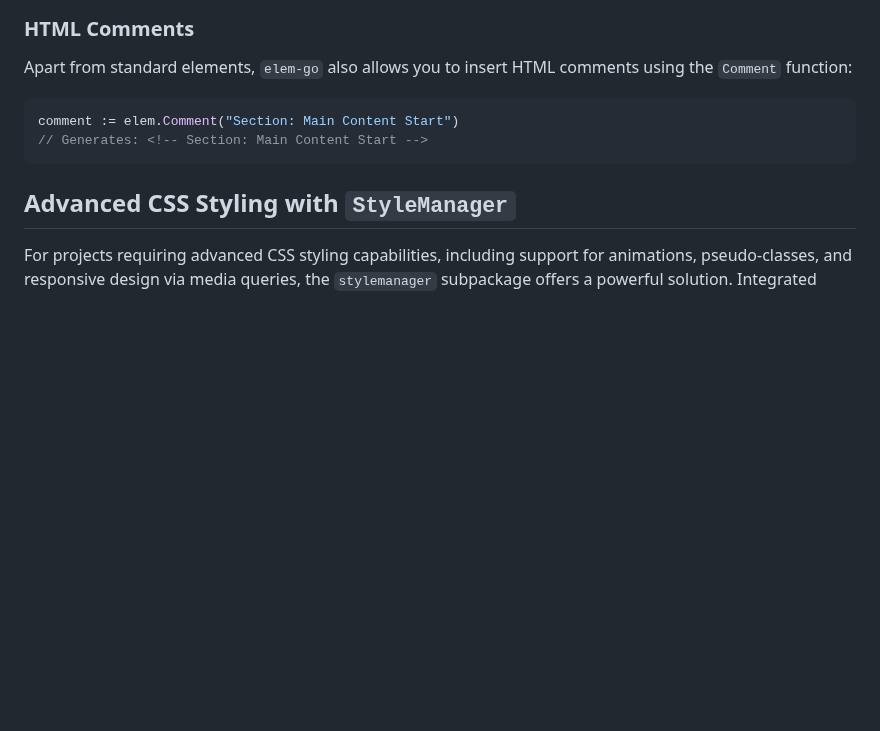
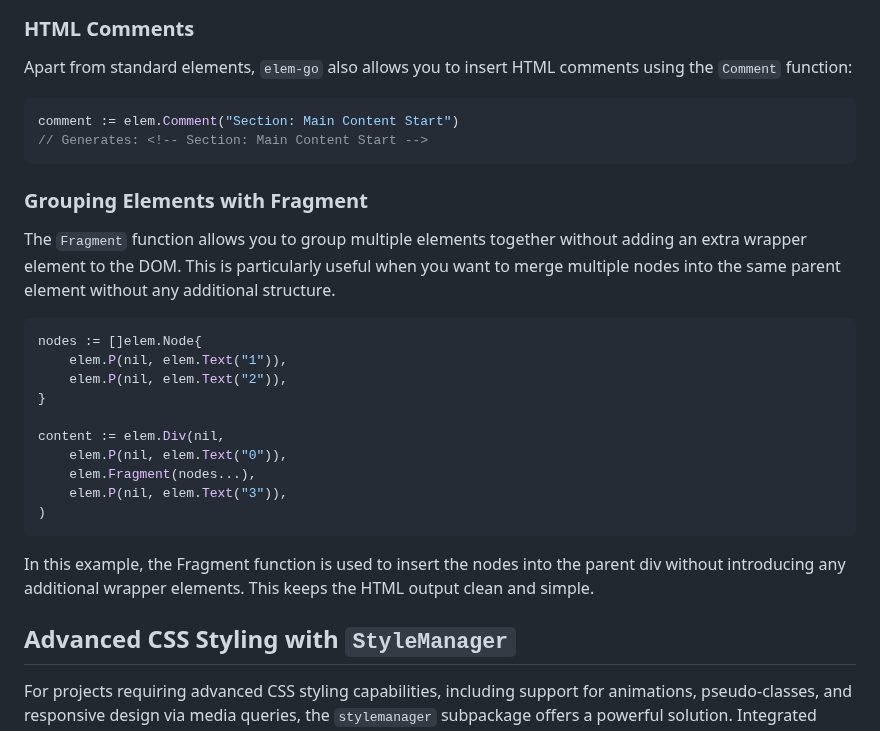
Before and after one commit to chasefleming/elem-go, a Markdown page: README.md, the part around the change. GitHub-like rendering; blank space fills up the shorter version.

Commit message:
Add readme for fragment

````diff
--- a/README.md
+++ b/README.md
@@ -205,6 +205,25 @@ comment := elem.Comment("Section: Main Content Start")
 // Generates: <!-- Section: Main Content Start -->
 ```
 
+### Grouping Elements with Fragment
+
+The `Fragment` function allows you to group multiple elements together without adding an extra wrapper element to the DOM. This is particularly useful when you want to merge multiple nodes into the same parent element without any additional structure.
+
+```go
+nodes := []elem.Node{
+    elem.P(nil, elem.Text("1")),
+    elem.P(nil, elem.Text("2")),
+}
+
+content := elem.Div(nil,
+    elem.P(nil, elem.Text("0")),
+    elem.Fragment(nodes...),
+    elem.P(nil, elem.Text("3")),
+)
+```
+
+In this example, the Fragment function is used to insert the nodes into the parent div without introducing any additional wrapper elements. This keeps the HTML output clean and simple.
+
 ## Advanced CSS Styling with `StyleManager`
 
 For projects requiring advanced CSS styling capabilities, including support for animations, pseudo-classes, and responsive design via media queries, the `stylemanager` subpackage offers a powerful solution. Integrated seamlessly with `elem-go`, it allows developers to programmatically create and manage complex CSS styles within the type-safe environment of Go.
````
